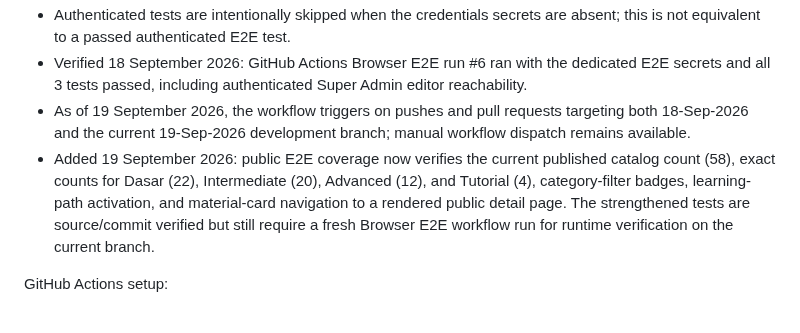
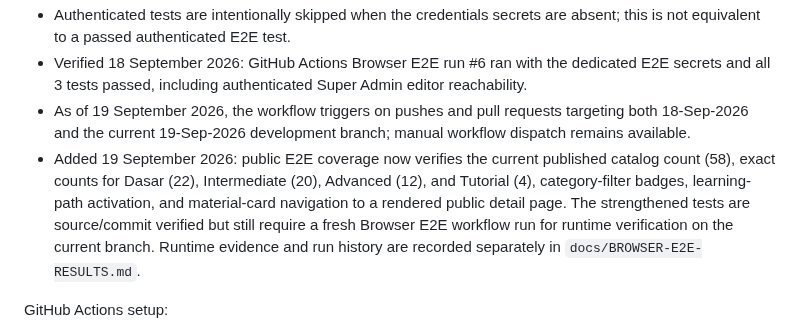
Before and after one commit to kryznanet/learn, a Markdown page: docs/TESTING.md, the part around the change. Drawn GitHub-style.

Commit message:
docs: link Browser E2E runtime evidence log

```diff
--- a/docs/TESTING.md
+++ b/docs/TESTING.md
@@ -12,7 +12,7 @@ The repository now includes a Chromium browser test harness:
 - Authenticated tests are intentionally skipped when the credentials secrets are absent; this is not equivalent to a passed authenticated E2E test.
 - Verified 18 September 2026: GitHub Actions Browser E2E run #6 ran with the dedicated E2E secrets and all 3 tests passed, including authenticated Super Admin editor reachability.
 - As of 19 September 2026, the workflow triggers on pushes and pull requests targeting both 18-Sep-2026 and the current 19-Sep-2026 development branch; manual workflow dispatch remains available.
-- Added 19 September 2026: public E2E coverage now verifies the current published catalog count (58), exact counts for Dasar (22), Intermediate (20), Advanced (12), and Tutorial (4), category-filter badges, learning-path activation, and material-card navigation to a rendered public detail page. The strengthened tests are source/commit verified but still require a fresh Browser E2E workflow run for runtime verification on the current branch.
+- Added 19 September 2026: public E2E coverage now verifies the current published catalog count (58), exact counts for Dasar (22), Intermediate (20), Advanced (12), and Tutorial (4), category-filter badges, learning-path activation, and material-card navigation to a rendered public detail page. The strengthened tests are source/commit verified but still require a fresh Browser E2E workflow run for runtime verification on the current branch. Runtime evidence and run history are recorded separately in `docs/BROWSER-E2E-RESULTS.md`.
 
 GitHub Actions setup:
 
```
